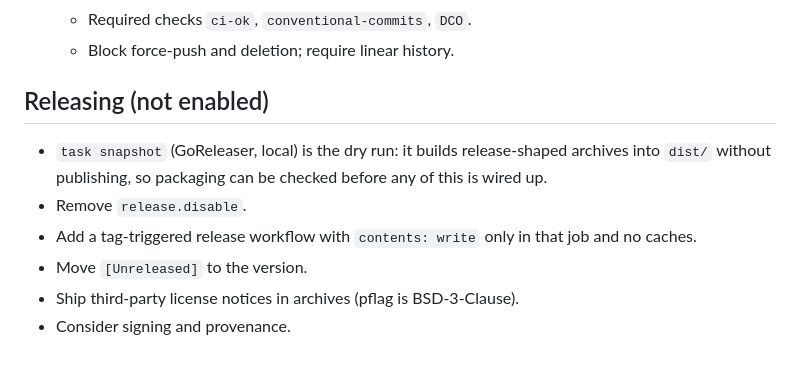
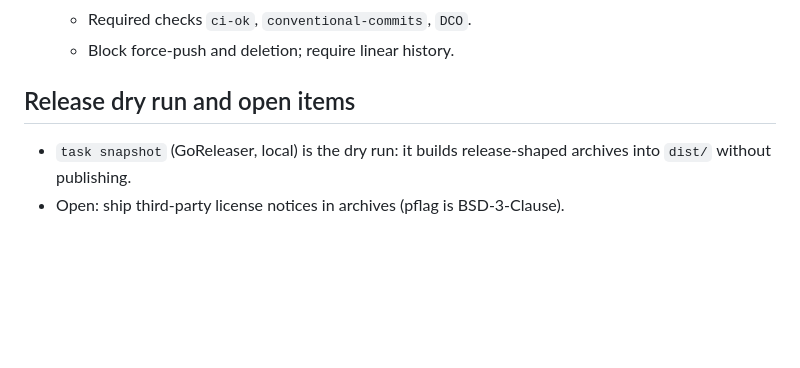
Before and after one commit to EyeDebugger/eyedebugger, a Markdown page: docs/MAINTAINING.md, the part around the change. Rendered like a GitHub page; blank space fills up the shorter version.

Commit message:
chore: release v0.1.1
Also drops the stale "Releasing (not enabled)" list from MAINTAINING.md:
release.yml did all of it except third-party license notices, which
stays as an open item.

Assisted-by: Claude Code (Claude Opus 5.5)
Co-Authored-By: Claude Opus 5.5 (1M context) <noreply@anthropic.com>

```diff
--- a/docs/MAINTAINING.md
+++ b/docs/MAINTAINING.md
@@ -75,12 +75,8 @@ push/pull_request (its full 6-platform matrix runs on `workflow_dispatch` and th
    - Required checks `ci-ok`, `conventional-commits`, `DCO`.
    - Block force-push and deletion; require linear history.
 
-## Releasing (not enabled)
+## Release dry run and open items
 
 - `task snapshot` (GoReleaser, local) is the dry run: it builds release-shaped archives into
-  `dist/` without publishing, so packaging can be checked before any of this is wired up.
-- Remove `release.disable`.
-- Add a tag-triggered release workflow with `contents: write` only in that job and no caches.
-- Move `[Unreleased]` to the version.
-- Ship third-party license notices in archives (pflag is BSD-3-Clause).
-- Consider signing and provenance.
+  `dist/` without publishing.
+- Open: ship third-party license notices in archives (pflag is BSD-3-Clause).
```
Also changed, not shown: CHANGELOG.md (+4 -1 lines).
